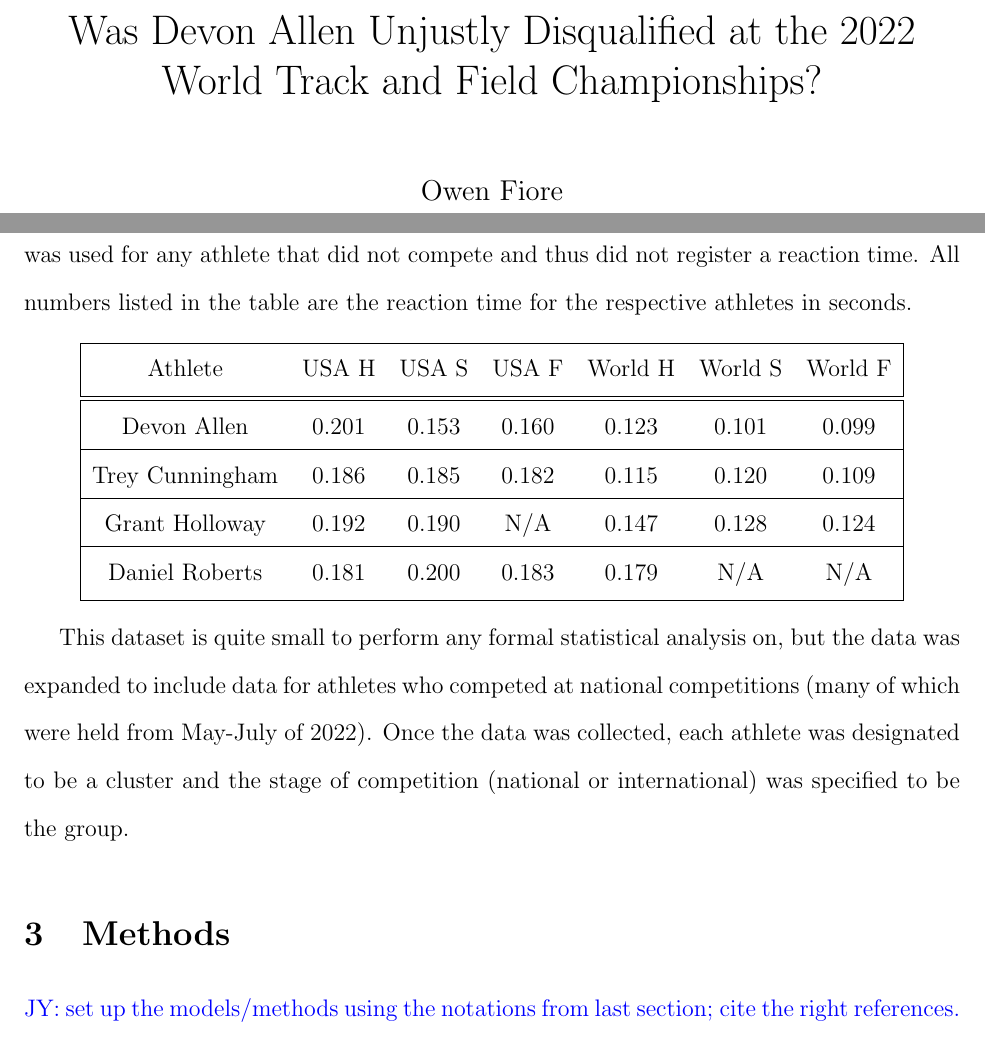
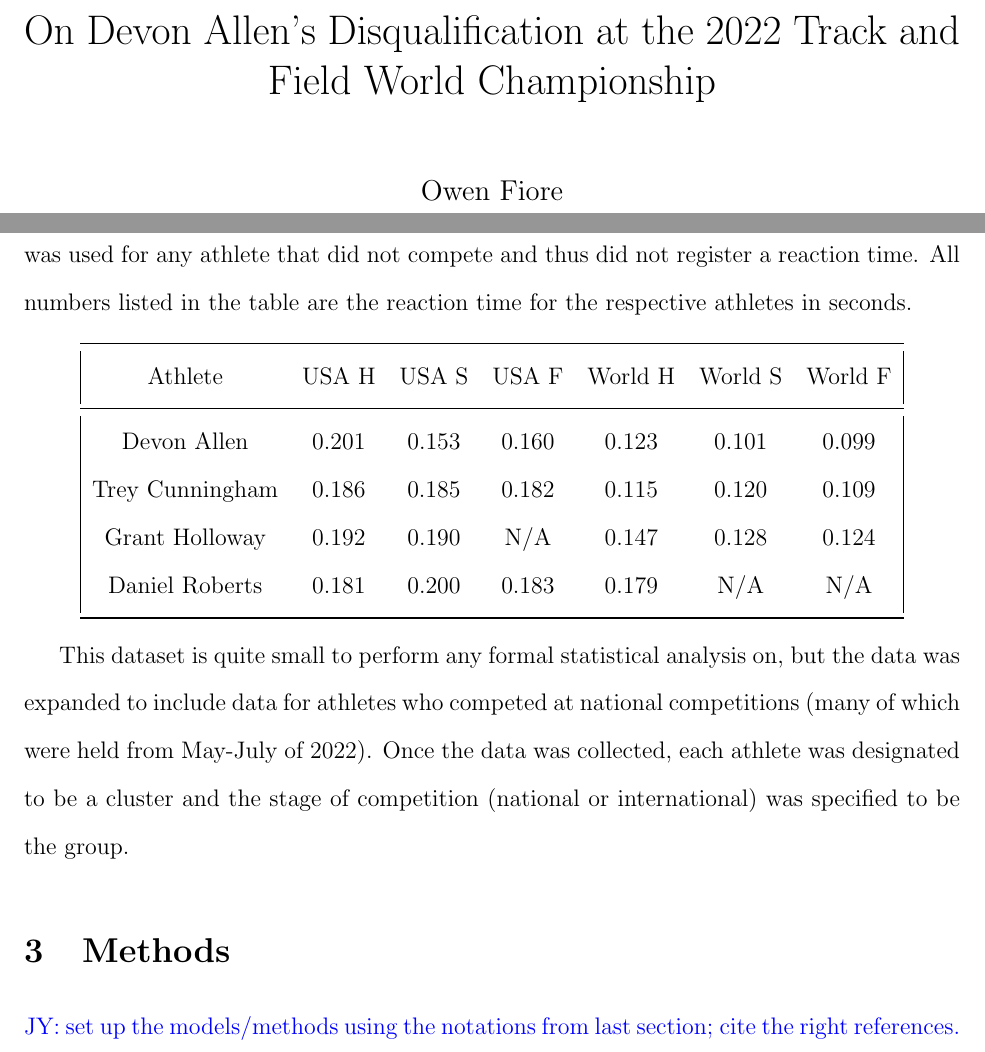
Before and after one commit to ofiore/Thesis, a LaTeX paper (Manuscript/manuscript.tex): two parts of pages 1 and 10 of 20, joined at a grey line, cut at the place of the change. Compiled offline with pdfLaTeX.

Commit message:
From last week meeting

```diff
--- a/Manuscript/manuscript.tex
+++ b/Manuscript/manuscript.tex
@@ -49,7 +49,8 @@
 \newcommand{\eds}[1]{\textcolor{red}{EDS: (#1)}}
 
 
-\title{Was Devon Allen Unjustly Disqualified at the 2022 World Track and Field Championships?}
+\title{On Devon Allen's Disqualification at the 2022 Track and Field World
+Championship}
 
 \author{Owen Fiore\\
 %   \href{mailto:owen.fiore@uconn.edu}
@@ -354,17 +355,14 @@ time for the respective athletes in seconds.
 
 \begin{center}
   \begin{tabular}{|c c c c c c c|}
-   \hline
+   \toprule
    Athlete & USA H & USA S & USA F & World H & World S & World F \\ [0.5ex]
-   \hline\hline
+   \midrule
    Devon Allen & 0.201 & 0.153 & 0.160 & 0.123 & 0.101 & 0.099 \\
-   \hline
    Trey Cunningham & 0.186 & 0.185 & 0.182 & 0.115 & 0.120 & 0.109 \\
-   \hline
    Grant Holloway & 0.192 & 0.190 & N/A & 0.147 & 0.128 & 0.124 \\
-   \hline
    Daniel Roberts & 0.181 & 0.200 & 0.183 & 0.179 & N/A & N/A \\ [0.5ex]
-   \hline
+   \bottomrule
   \end{tabular}
   \end{center}
 
@@ -374,7 +372,7 @@ competitions (many of which were held from May-July of 2022).  Once the data
 was collected, each athlete was designated to be a cluster and the stage of
 competition (national or international) was specified to be the group.
 
-\section{Methods} \label{sec:meth}
+\section{Methods} \label{sec:Methods}
 
 \jy{set up the models/methods using the notations from last section; cite the
   right references.}
```
Also changed, not shown: Manuscript/manuscript.tex (2 more changed lines).
